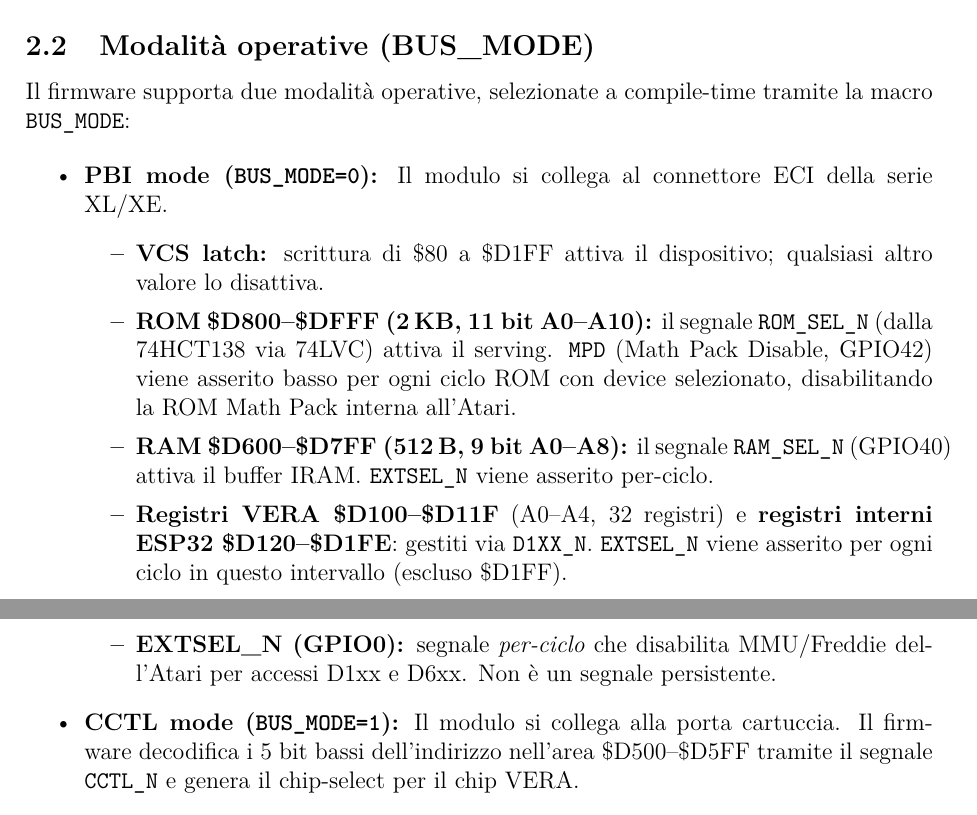
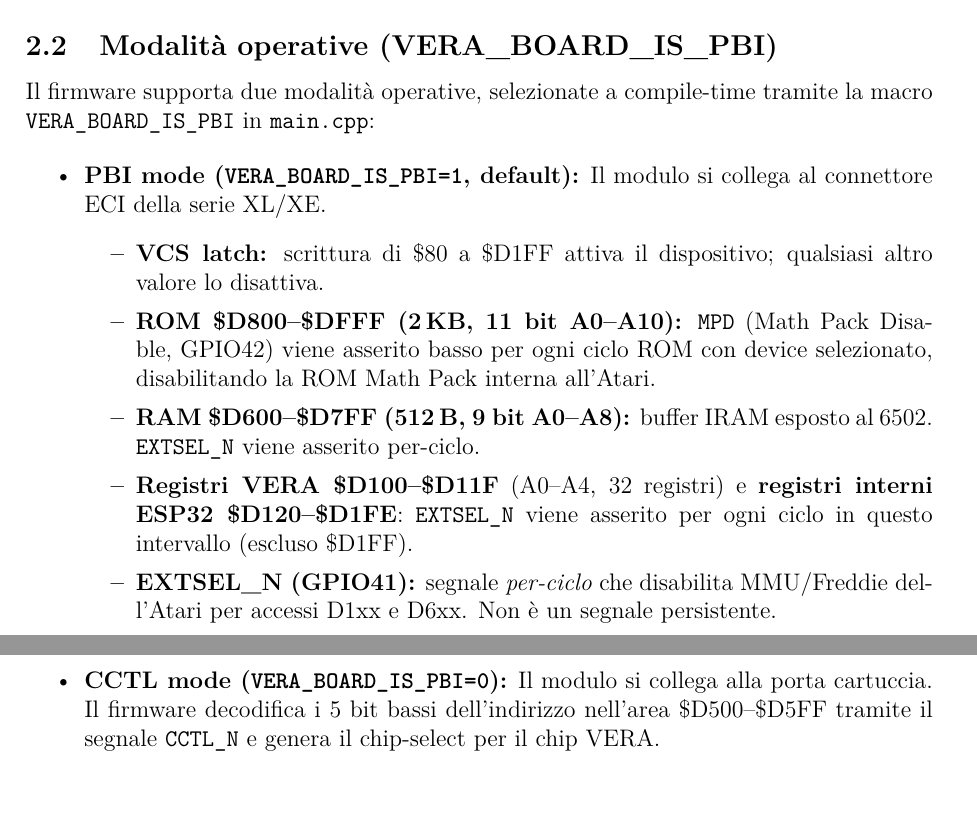
Before and after one commit to gianlucarenzi/Vera-Module-RBL-XE, a LaTeX document (firmware/MCU/Vera_Module_Analisys.ITA.tex): two parts of pages 3 and 4 of 13, joined at a grey line, cut so that both start at the same text. Compiled offline with pdfLaTeX.

Commit message:
fix: sostituisce BUS_MODE con VERA_BOARD_IS_PBI nel documento di analisi
Aggiornati subsection title, intro e i due item PBI/CCTL (sezione 2.2):
  BUS_MODE=0 (PBI) → VERA_BOARD_IS_PBI=1 (default)
  BUS_MODE=1 (CCTL) → VERA_BOARD_IS_PBI=0
Aggiornato anche GPIO0 → GPIO41 per EXTSEL_N in coerenza col pin mapping
attuale. PDF rigenerato (13 pagine).

```diff
--- a/firmware/MCU/Vera_Module_Analisys.ITA.tex
+++ b/firmware/MCU/Vera_Module_Analisys.ITA.tex
@@ -107,19 +107,19 @@
     \end{itemize}
 \end{itemize}
 
-\subsection{Modalità operative (BUS\_MODE)}
-Il firmware supporta due modalità operative, selezionate a compile-time tramite la macro \texttt{BUS\_MODE}:
+\subsection{Modalità operative (VERA\_BOARD\_IS\_PBI)}
+Il firmware supporta due modalità operative, selezionate a compile-time tramite la macro \texttt{VERA\_BOARD\_IS\_PBI} in \texttt{main.cpp}:
 
 \begin{itemize}
-    \item \textbf{PBI mode (\texttt{BUS\_MODE=0}):} Il modulo si collega al connettore ECI della serie XL/XE.
+    \item \textbf{PBI mode (\texttt{VERA\_BOARD\_IS\_PBI=1}, default):} Il modulo si collega al connettore ECI della serie XL/XE.
     \begin{itemize}
         \item \textbf{VCS latch:} scrittura di \$80 a \$D1FF attiva il dispositivo; qualsiasi altro valore lo disattiva.
-        \item \textbf{ROM \$D800--\$DFFF (2\,KB, 11 bit A0--A10):} il segnale \texttt{ROM\_SEL\_N} (dalla 74HCT138 via 74LVC) attiva il serving. \texttt{MPD} (Math Pack Disable, GPIO42) viene asserito basso per ogni ciclo ROM con device selezionato, disabilitando la ROM Math Pack interna all'Atari.
-        \item \textbf{RAM \$D600--\$D7FF (512\,B, 9 bit A0--A8):} il segnale \texttt{RAM\_SEL\_N} (GPIO40) attiva il buffer IRAM. \texttt{EXTSEL\_N} viene asserito per-ciclo.
-        \item \textbf{Registri VERA \$D100--\$D11F} (A0--A4, 32 registri) e \textbf{registri interni ESP32 \$D120--\$D1FE}: gestiti via \texttt{D1XX\_N}. \texttt{EXTSEL\_N} viene asserito per ogni ciclo in questo intervallo (escluso \$D1FF).
-        \item \textbf{EXTSEL\_N (GPIO0):} segnale \emph{per-ciclo} che disabilita MMU/Freddie dell'Atari per accessi D1xx e D6xx. Non è un segnale persistente.
+        \item \textbf{ROM \$D800--\$DFFF (2\,KB, 11 bit A0--A10):} \texttt{MPD} (Math Pack Disable, GPIO42) viene asserito basso per ogni ciclo ROM con device selezionato, disabilitando la ROM Math Pack interna all'Atari.
+        \item \textbf{RAM \$D600--\$D7FF (512\,B, 9 bit A0--A8):} buffer IRAM esposto al 6502. \texttt{EXTSEL\_N} viene asserito per-ciclo.
+        \item \textbf{Registri VERA \$D100--\$D11F} (A0--A4, 32 registri) e \textbf{registri interni ESP32 \$D120--\$D1FE}: \texttt{EXTSEL\_N} viene asserito per ogni ciclo in questo intervallo (escluso \$D1FF).
+        \item \textbf{EXTSEL\_N (GPIO41):} segnale \emph{per-ciclo} che disabilita MMU/Freddie dell'Atari per accessi D1xx e D6xx. Non è un segnale persistente.
     \end{itemize}
-    \item \textbf{CCTL mode (\texttt{BUS\_MODE=1}):} Il modulo si collega alla porta cartuccia. Il firmware decodifica i 5 bit bassi dell'indirizzo nell'area \$D500--\$D5FF tramite il segnale \texttt{CCTL\_N} e genera il chip-select per il chip VERA.
+    \item \textbf{CCTL mode (\texttt{VERA\_BOARD\_IS\_PBI=0}):} Il modulo si collega alla porta cartuccia. Il firmware decodifica i 5 bit bassi dell'indirizzo nell'area \$D500--\$D5FF tramite il segnale \texttt{CCTL\_N} e genera il chip-select per il chip VERA.
 \end{itemize}
 
 \subsection{Ambiente di build PlatformIO}
```
Also changed, not shown: firmware/MCU/Vera_Module_Analisys.ITA.pdf.
